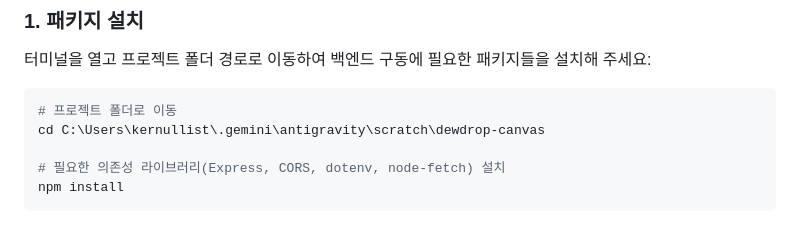
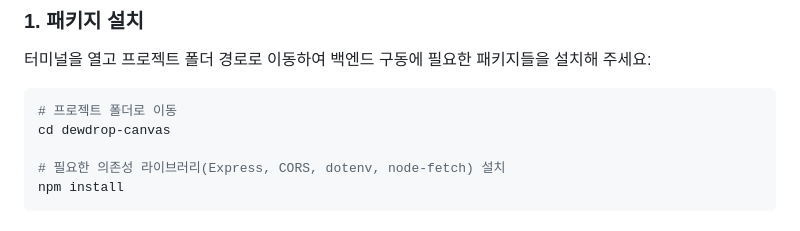
Before and after one commit to kernullist/dewdrop-canvas, a Markdown page: README.ko.md, the part around one of its changes. Drawn GitHub-style.

````diff
--- a/README.ko.md
+++ b/README.ko.md
@@ -64,7 +64,7 @@ Dewdrop Canvas는 가벼운 백엔드 서버를 통해 매우 신속하고 안
 터미널을 열고 프로젝트 폴더 경로로 이동하여 백엔드 구동에 필요한 패키지들을 설치해 주세요:
 ```bash
 # 프로젝트 폴더로 이동
-cd C:\Users\kernullist\.gemini\antigravity\scratch\dewdrop-canvas
+cd dewdrop-canvas
 
 # 필요한 의존성 라이브러리(Express, CORS, dotenv, node-fetch) 설치
 npm install
````
Also changed, not shown: other parts of README.ko.md (+5 -5 lines), README.md (+6 -6 lines).
